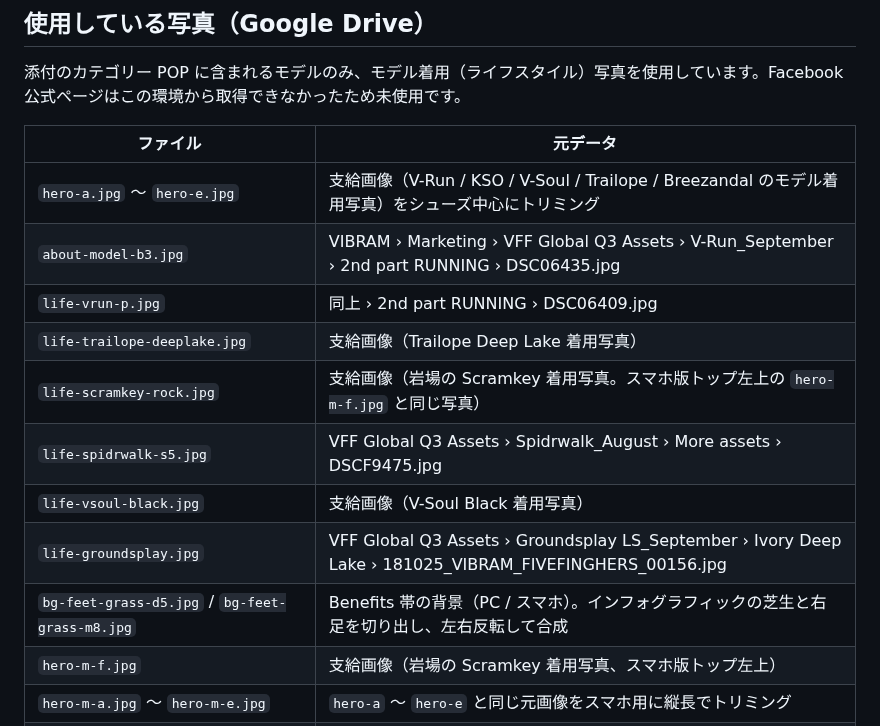
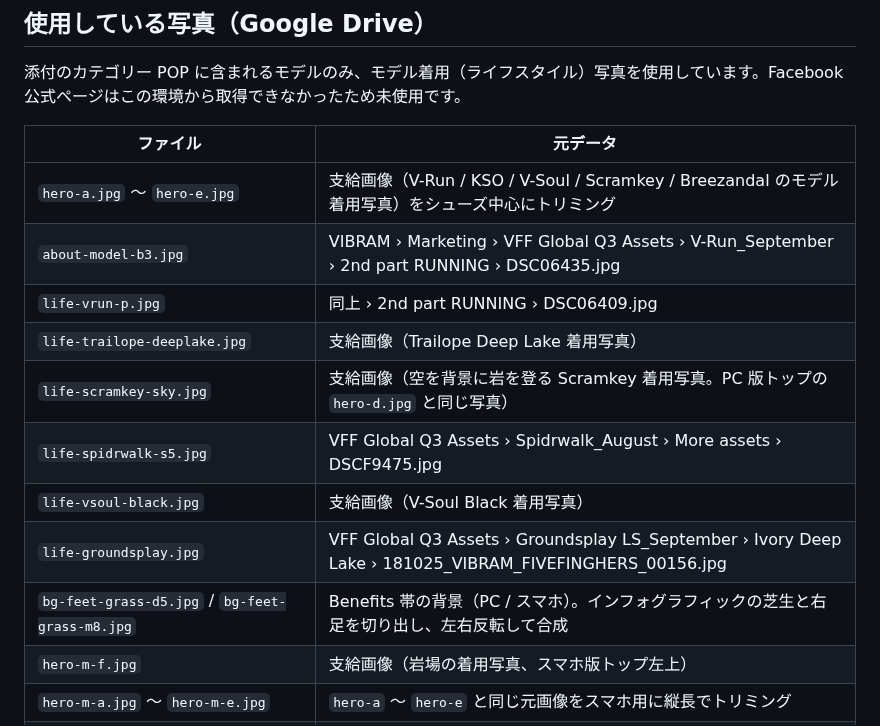
Before and after one commit to KeisukeKirby/stock-dashboard, a Markdown page: malaysia-popup-lp/README.md, the part around the change. Rendered like a GitHub page.

Commit message:
Lineup: use the desktop hero's sky-and-rock photo for the Scramkey card
Co-Authored-By: Claude Opus 5.5 <noreply@anthropic.com>
Claude-Session: https://claude.ai/code/session_013nDhA1CWq3yX5BYSw5SXpB

```diff
--- a/malaysia-popup-lp/README.md
+++ b/malaysia-popup-lp/README.md
@@ -36,16 +36,16 @@ malaysia-popup-lp/
 
 | ファイル | 元データ |
 | --- | --- |
-| `hero-a.jpg` 〜 `hero-e.jpg` | 支給画像（V-Run / KSO / V-Soul / Trailope / Breezandal のモデル着用写真）をシューズ中心にトリミング |
+| `hero-a.jpg` 〜 `hero-e.jpg` | 支給画像（V-Run / KSO / V-Soul / Scramkey / Breezandal のモデル着用写真）をシューズ中心にトリミング |
 | `about-model-b3.jpg` | VIBRAM › Marketing › VFF Global Q3 Assets › V-Run_September › 2nd part RUNNING › DSC06435.jpg |
 | `life-vrun-p.jpg` | 同上 › 2nd part RUNNING › DSC06409.jpg |
 | `life-trailope-deeplake.jpg` | 支給画像（Trailope Deep Lake 着用写真） |
-| `life-scramkey-rock.jpg` | 支給画像（岩場の Scramkey 着用写真。スマホ版トップ左上の `hero-m-f.jpg` と同じ写真） |
+| `life-scramkey-sky.jpg` | 支給画像（空を背景に岩を登る Scramkey 着用写真。PC 版トップの `hero-d.jpg` と同じ写真） |
 | `life-spidrwalk-s5.jpg` | VFF Global Q3 Assets › Spidrwalk_August › More assets › DSCF9475.jpg |
 | `life-vsoul-black.jpg` | 支給画像（V-Soul Black 着用写真） |
 | `life-groundsplay.jpg` | VFF Global Q3 Assets › Groundsplay LS_September › Ivory Deep Lake › 181025_VIBRAM_FIVEFINGHERS_00156.jpg |
 | `bg-feet-grass-d5.jpg` / `bg-feet-grass-m8.jpg` | Benefits 帯の背景（PC / スマホ）。インフォグラフィックの芝生と右足を切り出し、左右反転して合成 |
-| `hero-m-f.jpg` | 支給画像（岩場の Scramkey 着用写真、スマホ版トップ左上） |
+| `hero-m-f.jpg` | 支給画像（岩場の着用写真、スマホ版トップ左上） |
 | `hero-m-a.jpg` 〜 `hero-m-e.jpg` | `hero-a` 〜 `hero-e` と同じ元画像をスマホ用に縦長でトリミング |
 | `issue-1.png` 〜 `issue-4.png`、`vs-n1-c.png` 〜 `vs-n5-c.png`、`vs-b1-c.png` 〜 `vs-b5-c.png` | 支給の WHY BAREFOOT? インフォグラフィックから切り出したアイコン・背景 |
 | `logo-vff-white-v3.png` | Latest VFF logo and Guideline › LOGO 4 colours › vff_logo_4col_horiz_white.pdf |
```
Also changed, not shown: malaysia-popup-lp/img/life-scramkey-rock.jpg (deleted), malaysia-popup-lp/img/life-scramkey-sky.jpg (added), 1 other file.
